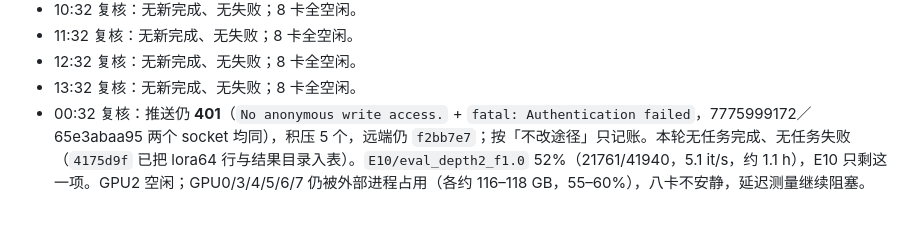
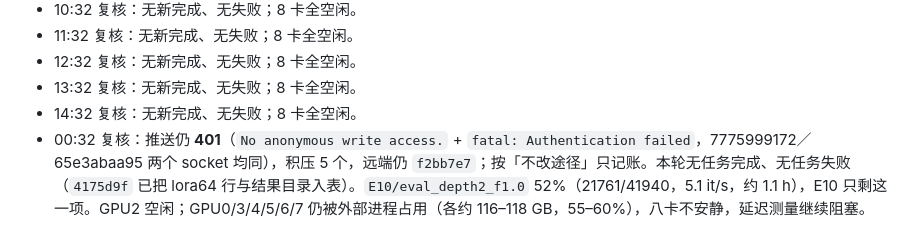
Before and after one commit to Inner-Magma/dpvr-pr-revision, a Markdown page: docs/revision/RESULTS.md, the part around the change. Rendered like a GitHub page.

Commit message:
docs(results): 14:32 复核，无新完成
Co-Authored-By: Claude <noreply@anthropic.com>

```diff
--- a/docs/revision/RESULTS.md
+++ b/docs/revision/RESULTS.md
@@ -940,6 +940,7 @@ E0 六项 2026-10-16 全部 `done`、`rc=0`，`reeval_vanilla7b` 耗时 4834.8 s
 - 11:32 复核：无新完成、无失败；8 卡全空闲。
 - 12:32 复核：无新完成、无失败；8 卡全空闲。
 - 13:32 复核：无新完成、无失败；8 卡全空闲。
+- 14:32 复核：无新完成、无失败；8 卡全空闲。
 - 00:32 复核：推送仍 **401**（`No anonymous write access.` + `fatal: Authentication failed`，7775999172／65e3abaa95 两个 socket 均同），积压 5 个，远端仍 `f2bb7e7`；按「不改途径」只记账。本轮无任务完成、无任务失败（`4175d9f` 已把 lora64 行与结果目录入表）。`E10/eval_depth2_f1.0` 52%（21761/41940，5.1 it/s，约 1.1 h），E10 只剩这一项。GPU2 空闲；GPU0/3/4/5/6/7 仍被外部进程占用（各约 116–118 GB，55–60%），八卡不安静，延迟测量继续阻塞。
 - 23:32 复核：`E10/eval_lora64_f1.0` **完成并入表**（rc=0，8577.9 s，10-22 15:14 UTC 收尾），是 E10 的第四行：85.36 / 1485.73 / 317.50 / 73.92 / 70.36 / 64.25 / 64.43 / 38.35。与 LoRA-16 逐项差 ≤0.34pp（POPE −0.06、MME-P +10.2、MME-C −18.2、MMB-EN ±0.00、MMB-CN +0.11、SQA +0.34、SEED −0.25、BLINK −0.26），与 MLP-only 也全在噪声内——**rank 16→64 无可测差异**，与 E4「侧分支对精度无价值」一致。已 collect（`4175d9f`，含结果目录与四张 summary 表），推送仍 **401**（`No anonymous write access.` + `fatal: Authentication failed`，新出现的 7775999172／41868b1423 两个 socket 同样 401），积压 3 个，远端仍 `f2bb7e7`；按「不改途径」只记账。GPU2 已释放（评测退出），**GPU1 的 `eval_depth2_f1.0` 48%**（20070/41940，5.3 it/s，约 1.1 h）。GPU0/3/4/5/6/7 仍被外部进程占用（各约 116–118 GB，55–58%），延迟测量继续阻塞。本轮 1 项新完成、无任务失败。
 - 23:32 邮箱：`send_results.py --subject "E10 lora64 done"` 仍报 `missing in .env / environment: SMTP_HOST, SMTP_USER, SMTP_PASSWORD, MAIL_TO`（§9），按 AGENTS 不换途径，只记录；本轮无邮件发出。
```
